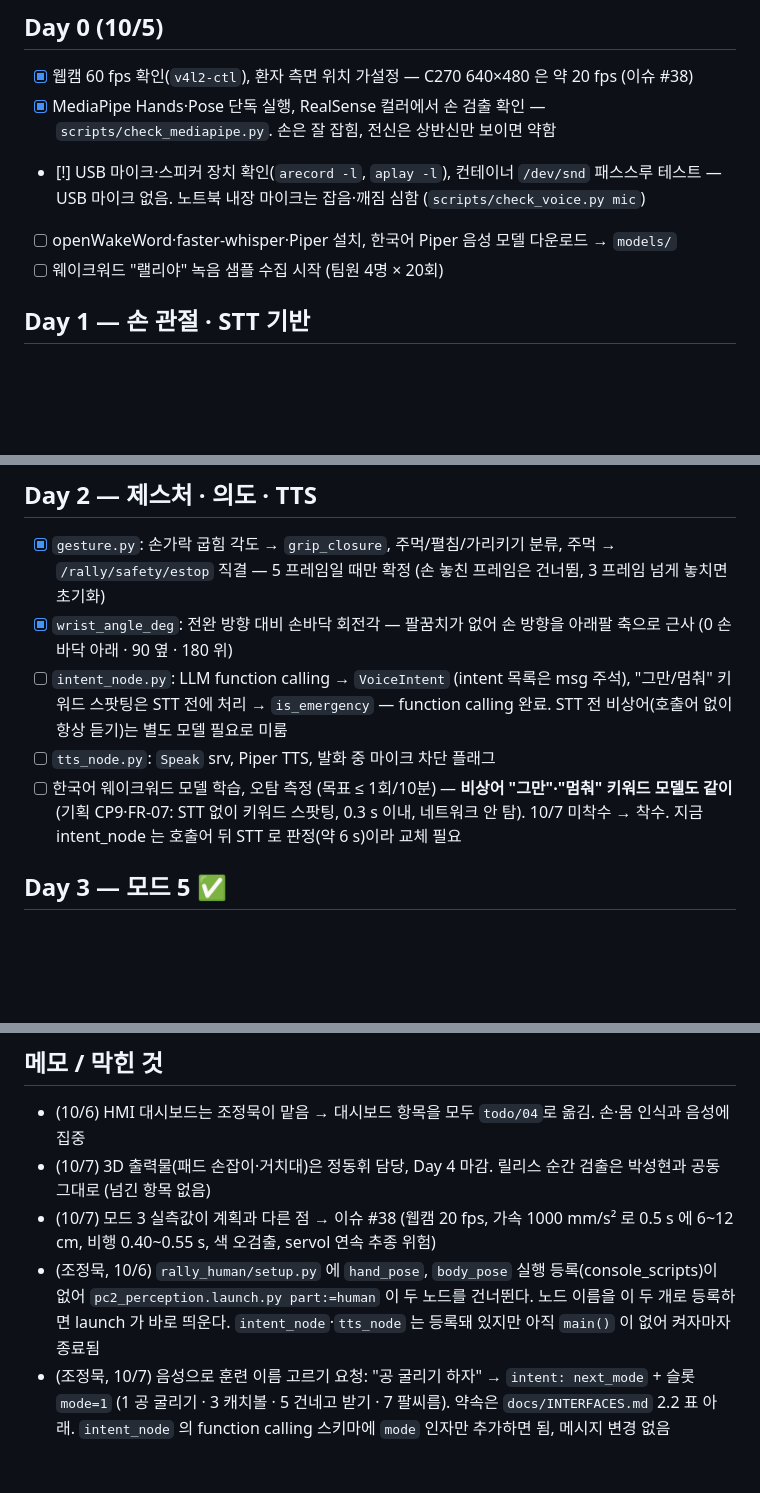
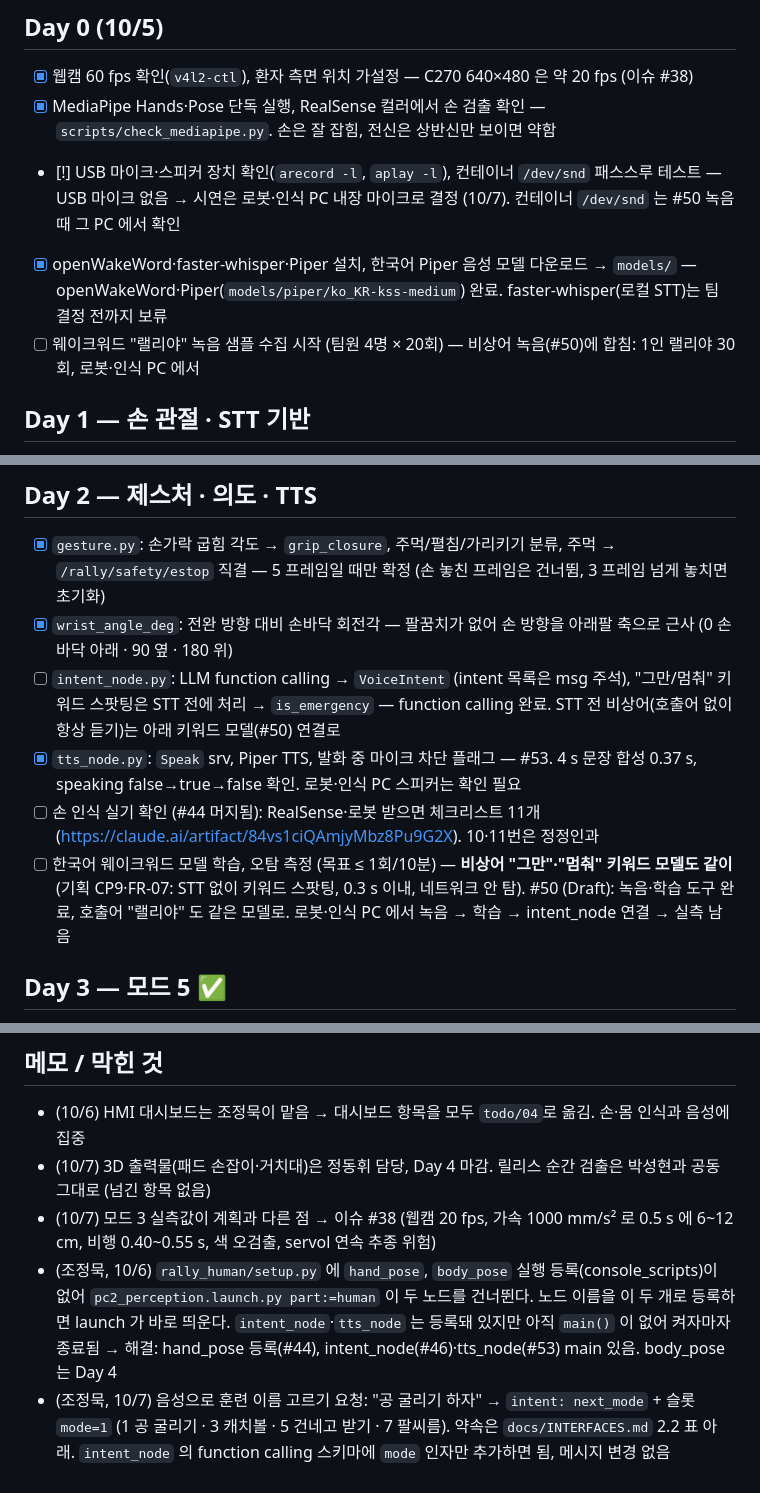
Before and after one commit to jungmook512/rally, a Markdown page: todo/03_human_voice_정동휘.md, 3 parts joined by grey strips. GitHub-like rendering; blank space fills up the shorter version.

Commit message:
[todo] 정동휘 Day 0~2 정리: tts_node(#53), Piper, 랠리야 녹음 #50 에 합침, 손 인식 실기 확인 항목
Co-Authored-By: Claude Opus 5.5 <noreply@anthropic.com>

```diff
--- a/todo/03_human_voice_정동휘.md
+++ b/todo/03_human_voice_정동휘.md
@@ -6,9 +6,9 @@
 ## Day 0 (10/5)
 - [x] 웹캠 60 fps 확인(`v4l2-ctl`), 환자 측면 위치 가설정 — C270 640×480 은 약 20 fps (이슈 #38)
 - [x] MediaPipe Hands·Pose 단독 실행, RealSense 컬러에서 손 검출 확인 — `scripts/check_mediapipe.py`. 손은 잘 잡힘, 전신은 상반신만 보이면 약함
-- [!] USB 마이크·스피커 장치 확인(`arecord -l`, `aplay -l`), 컨테이너 `/dev/snd` 패스스루 테스트 — USB 마이크 없음. 노트북 내장 마이크는 잡음·깨짐 심함 (`scripts/check_voice.py mic`)
-- [ ] openWakeWord·faster-whisper·Piper 설치, 한국어 Piper 음성 모델 다운로드 → `models/`
-- [ ] 웨이크워드 "랠리야" 녹음 샘플 수집 시작 (팀원 4명 × 20회)
+- [!] USB 마이크·스피커 장치 확인(`arecord -l`, `aplay -l`), 컨테이너 `/dev/snd` 패스스루 테스트 — USB 마이크 없음 → 시연은 로봇·인식 PC 내장 마이크로 결정 (10/7). 컨테이너 `/dev/snd` 는 #50 녹음 때 그 PC 에서 확인
+- [x] openWakeWord·faster-whisper·Piper 설치, 한국어 Piper 음성 모델 다운로드 → `models/` — openWakeWord·Piper(`models/piper/ko_KR-kss-medium`) 완료. faster-whisper(로컬 STT)는 팀 결정 전까지 보류
+- [ ] 웨이크워드 "랠리야" 녹음 샘플 수집 시작 (팀원 4명 × 20회) — 비상어 녹음(#50)에 합침: 1인 랠리야 30회, 로봇·인식 PC 에서
 
 ## Day 1 — 손 관절 · STT 기반
 - [x] `hand_pose_node.py`: MediaPipe 2D 21점 + 정렬 깊이 → 3D (결측 픽셀 주변 보간) → tf2로 base_link 변환 → `HandState` 30 Hz — bag 재생 19~26 Hz(노트북 CPU), base_link 변환은 로봇·인식 PC에서 확인 필요
@@ -20,9 +20,10 @@
 ## Day 2 — 제스처 · 의도 · TTS
 - [x] `gesture.py`: 손가락 굽힘 각도 → `grip_closure`, 주먹/펼침/가리키기 분류, 주먹 → `/rally/safety/estop` 직결 — 5 프레임일 때만 확정 (손 놓친 프레임은 건너뜀, 3 프레임 넘게 놓치면 초기화)
 - [x] `wrist_angle_deg`: 전완 방향 대비 손바닥 회전각 — 팔꿈치가 없어 손 방향을 아래팔 축으로 근사 (0 손바닥 아래 · 90 옆 · 180 위)
-- [ ] `intent_node.py`: LLM function calling → `VoiceIntent` (intent 목록은 msg 주석), "그만/멈춰" 키워드 스팟팅은 STT 전에 처리 → `is_emergency` — function calling 완료. STT 전 비상어(호출어 없이 항상 듣기)는 별도 모델 필요로 미룸
-- [ ] `tts_node.py`: `Speak` srv, Piper TTS, 발화 중 마이크 차단 플래그
-- [ ] 한국어 웨이크워드 모델 학습, 오탐 측정 (목표 ≤ 1회/10분) — **비상어 "그만"·"멈춰" 키워드 모델도 같이** (기획 CP9·FR-07: STT 없이 키워드 스팟팅, 0.3 s 이내, 네트워크 안 탐). 10/7 미착수 → 착수. 지금 intent_node 는 호출어 뒤 STT 로 판정(약 6 s)이라 교체 필요
+- [ ] `intent_node.py`: LLM function calling → `VoiceIntent` (intent 목록은 msg 주석), "그만/멈춰" 키워드 스팟팅은 STT 전에 처리 → `is_emergency` — function calling 완료. STT 전 비상어(호출어 없이 항상 듣기)는 아래 키워드 모델(#50) 연결로
+- [x] `tts_node.py`: `Speak` srv, Piper TTS, 발화 중 마이크 차단 플래그 — #53. 4 s 문장 합성 0.37 s, speaking false→true→false 확인. 로봇·인식 PC 스피커는 확인 필요
+- [ ] 손 인식 실기 확인 (#44 머지됨): RealSense·로봇 받으면 체크리스트 11개 (https://claude.ai/artifact/84vs1ciQAmjyMbz8Pu9G2X). 10·11번은 정정인과
+- [ ] 한국어 웨이크워드 모델 학습, 오탐 측정 (목표 ≤ 1회/10분) — **비상어 "그만"·"멈춰" 키워드 모델도 같이** (기획 CP9·FR-07: STT 없이 키워드 스팟팅, 0.3 s 이내, 네트워크 안 탐). #50 (Draft): 녹음·학습 도구 완료, 호출어 "랠리야" 도 같은 모델로. 로봇·인식 PC 에서 녹음 → 학습 → intent_node 연결 → 실측 남음
 
 ## Day 3 — 모드 5 ✅
 - [ ] (정정인과) `HandState` → servol 추종 통합: 지연 측정, 필터 파라미터 공유
@@ -60,5 +61,5 @@
 - (10/6) HMI 대시보드는 조정묵이 맡음 → 대시보드 항목을 모두 `todo/04`로 옮김. 손·몸 인식과 음성에 집중
 - (10/7) 3D 출력물(패드 손잡이·거치대)은 정동휘 담당, Day 4 마감. 릴리스 순간 검출은 박성현과 공동 그대로 (넘긴 항목 없음)
 - (10/7) 모드 3 실측값이 계획과 다른 점 → 이슈 #38 (웹캠 20 fps, 가속 1000 mm/s² 로 0.5 s 에 6~12 cm, 비행 0.40~0.55 s, 색 오검출, servol 연속 추종 위험)
-- (조정묵, 10/6) `rally_human/setup.py` 에 `hand_pose`, `body_pose` 실행 등록(console_scripts)이 없어 `pc2_perception.launch.py part:=human` 이 두 노드를 건너뛴다. 노드 이름을 이 두 개로 등록하면 launch 가 바로 띄운다. `intent_node`·`tts_node` 는 등록돼 있지만 아직 `main()` 이 없어 켜자마자 종료됨
+- (조정묵, 10/6) `rally_human/setup.py` 에 `hand_pose`, `body_pose` 실행 등록(console_scripts)이 없어 `pc2_perception.launch.py part:=human` 이 두 노드를 건너뛴다. 노드 이름을 이 두 개로 등록하면 launch 가 바로 띄운다. `intent_node`·`tts_node` 는 등록돼 있지만 아직 `main()` 이 없어 켜자마자 종료됨 → 해결: hand_pose 등록(#44), intent_node(#46)·tts_node(#53) main 있음. body_pose 는 Day 4
 - (조정묵, 10/7) 음성으로 훈련 이름 고르기 요청: "공 굴리기 하자" → `intent: next_mode` + 슬롯 `mode=1` (1 공 굴리기 · 3 캐치볼 · 5 건네고 받기 · 7 팔씨름). 약속은 `docs/INTERFACES.md` 2.2 표 아래. `intent_node` 의 function calling 스키마에 `mode` 인자만 추가하면 됨, 메시지 변경 없음
```
